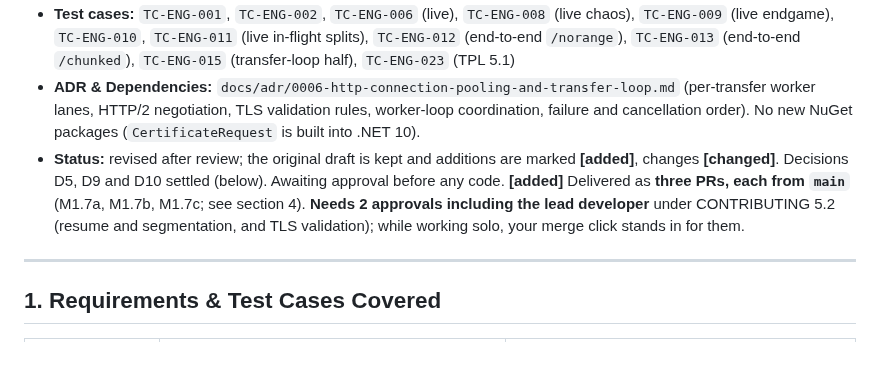
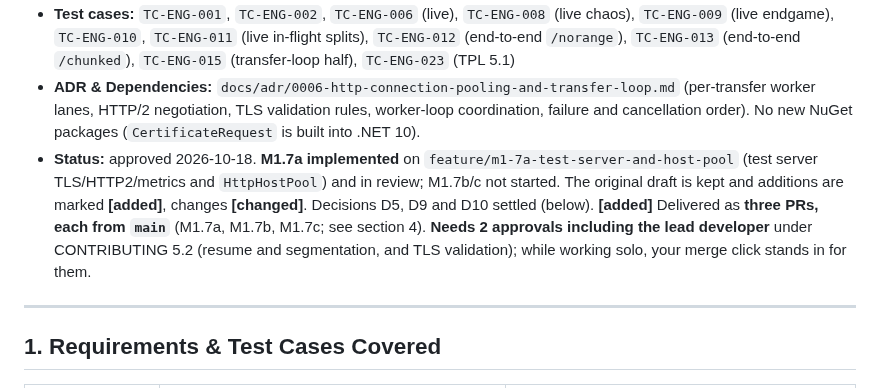
Before and after one commit to emartsoft/kasi-dm, a Markdown page: docs/plans/m1-7.md, the part around the change. Drawn GitHub-style; blank space fills up the shorter version.

```diff
--- a/docs/plans/m1-7.md
+++ b/docs/plans/m1-7.md
@@ -4,7 +4,7 @@
 - **Requirements:** `KASI-ENG-001`, `KASI-ENG-004`, `KASI-ENG-005`, `KASI-ENG-006`, `KASI-ENG-007`, `KASI-ENG-008`, `KASI-NFR-011` (TRD 3.1, 4, 5.3, 6.1–6.5, 13.1; ADR 0001, ADR 0003, ADR 0004, ADR 0005)
 - **Test cases:** `TC-ENG-001`, `TC-ENG-002`, `TC-ENG-006` (live), `TC-ENG-008` (live chaos), `TC-ENG-009` (live endgame), `TC-ENG-010`, `TC-ENG-011` (live in-flight splits), `TC-ENG-012` (end-to-end `/norange`), `TC-ENG-013` (end-to-end `/chunked`), `TC-ENG-015` (transfer-loop half), `TC-ENG-023` (TPL 5.1)
 - **ADR & Dependencies:** `docs/adr/0006-http-connection-pooling-and-transfer-loop.md` (per-transfer worker lanes, HTTP/2 negotiation, TLS validation rules, worker-loop coordination, failure and cancellation order). No new NuGet packages (`CertificateRequest` is built into .NET 10).
-- **Status:** revised after review; the original draft is kept and additions are marked **[added]**, changes **[changed]**. Decisions D5, D9 and D10 settled (below). Awaiting approval before any code. **[added]** Delivered as **three PRs, each from `main`** (M1.7a, M1.7b, M1.7c; see section 4). **Needs 2 approvals including the lead developer** under CONTRIBUTING 5.2 (resume and segmentation, and TLS validation); while working solo, your merge click stands in for them.
+- **Status:** approved 2026-10-18. **M1.7a implemented** on `feature/m1-7a-test-server-and-host-pool` (test server TLS/HTTP2/metrics and `HttpHostPool`) and in review; M1.7b/c not started. The original draft is kept and additions are marked **[added]**, changes **[changed]**. Decisions D5, D9 and D10 settled (below). **[added]** Delivered as **three PRs, each from `main`** (M1.7a, M1.7b, M1.7c; see section 4). **Needs 2 approvals including the lead developer** under CONTRIBUTING 5.2 (resume and segmentation, and TLS validation); while working solo, your merge click stands in for them.
 
 ---
 
```
Also changed, not shown: plan.md (+3 -3 lines).
